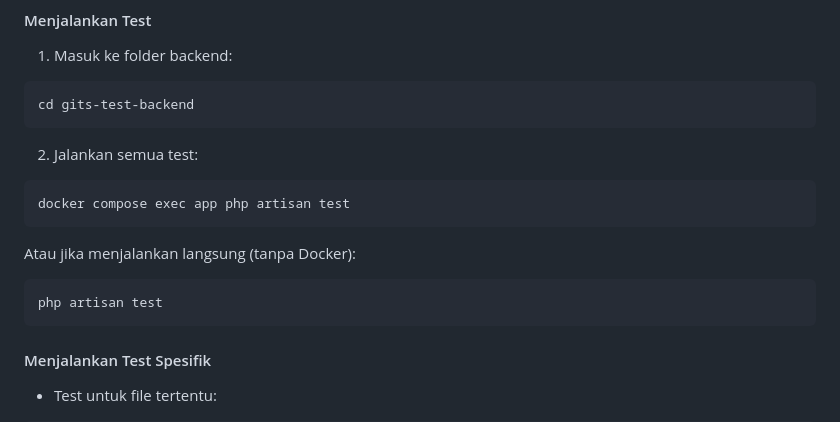
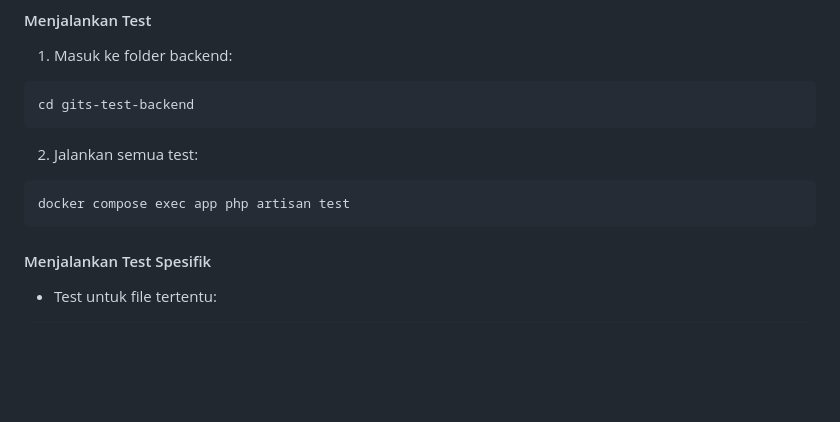
Before and after one commit to NafisHandoko/gits-test-fulltime, a Markdown page: README.md, the part around the change. GitHub-like rendering; blank space fills up the shorter version.

Commit message:
docs: update readme

````diff
--- a/README.md
+++ b/README.md
@@ -188,11 +188,6 @@ cd gits-test-backend
 docker compose exec app php artisan test
 ```
 
-Atau jika menjalankan langsung (tanpa Docker):
-```bash
-php artisan test
-```
-
 #### Menjalankan Test Spesifik
 
 - Test untuk file tertentu:
````
